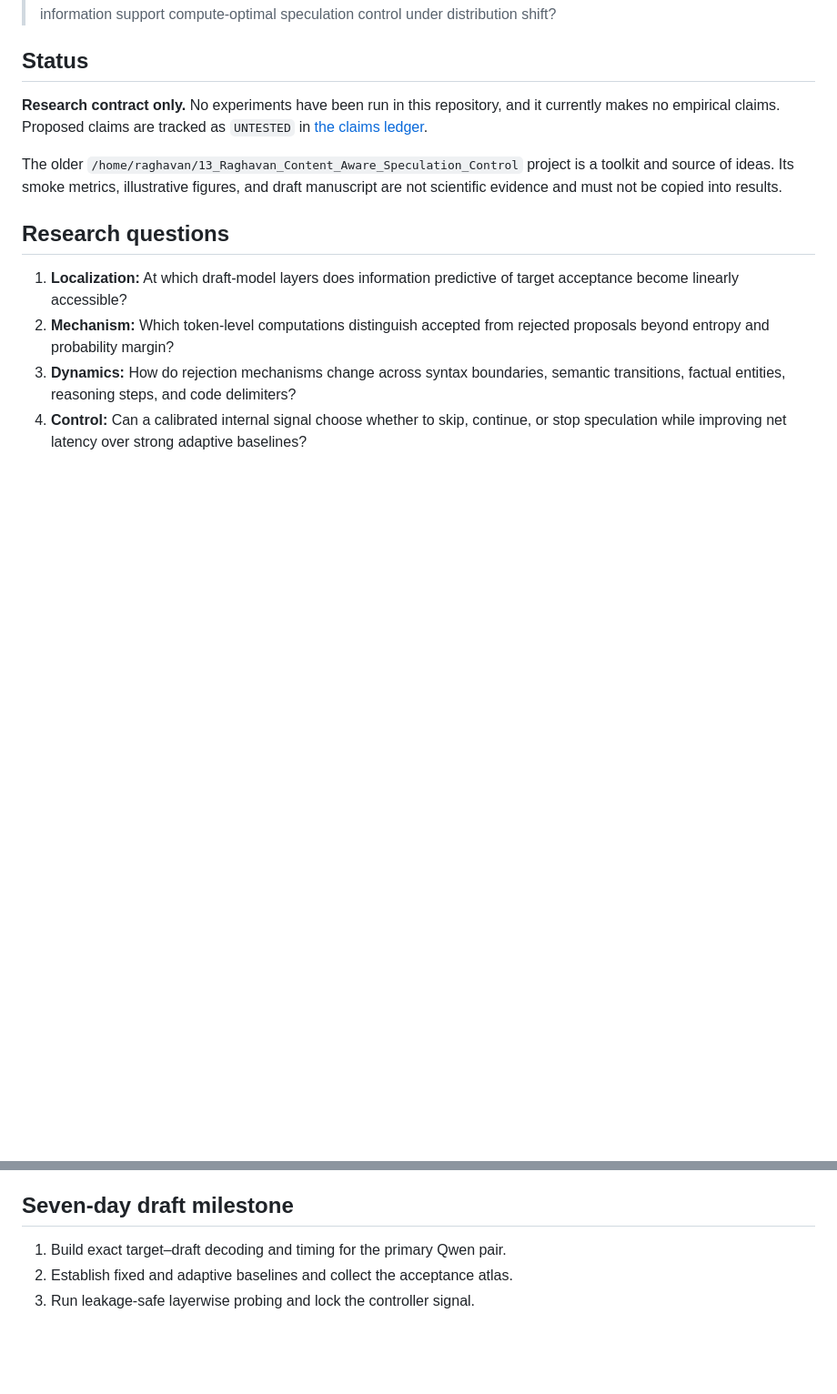
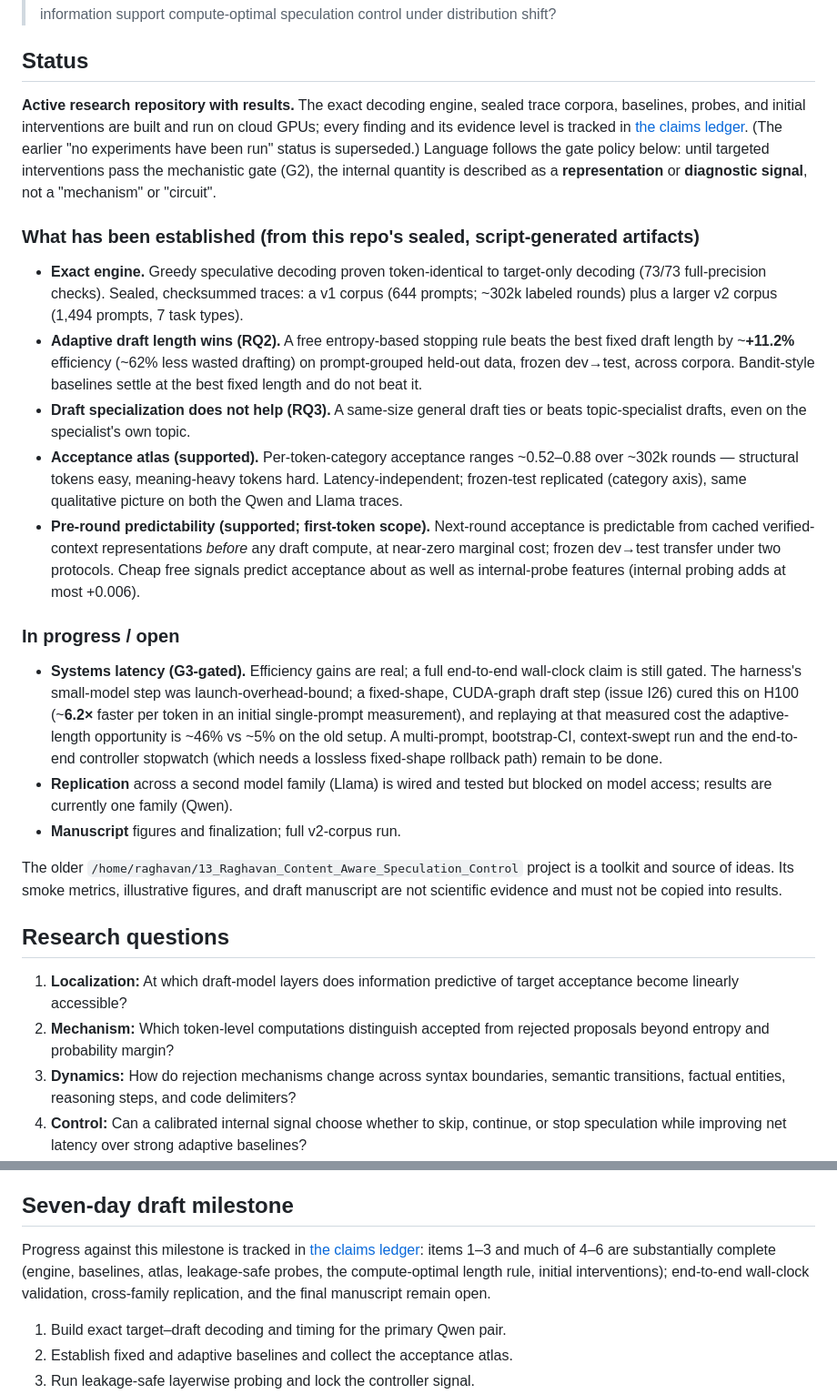
Before and after one commit to Raghavan1988/circuit-aware-speculation, a Markdown page: README.md, 2 parts joined by grey strips. Shown at 91% size. Drawn GitHub-style; blank space fills up the shorter version.

```diff
--- a/README.md
+++ b/README.md
@@ -11,7 +11,49 @@ This is the canonical research repository for a prospective journal submission o
 
 ## Status
 
-**Research contract only.** No experiments have been run in this repository, and it currently makes no empirical claims. Proposed claims are tracked as `UNTESTED` in [the claims ledger](docs/CLAIMS_LEDGER.md).
+**Active research repository with results.** The exact decoding engine, sealed
+trace corpora, baselines, probes, and initial interventions are built and run on
+cloud GPUs; every finding and its evidence level is tracked in
+[the claims ledger](docs/CLAIMS_LEDGER.md). (The earlier "no experiments have been
+run" status is superseded.) Language follows the gate policy below: until targeted
+interventions pass the mechanistic gate (G2), the internal quantity is described as
+a **representation** or **diagnostic signal**, not a "mechanism" or "circuit".
+
+### What has been established (from this repo's sealed, script-generated artifacts)
+
+- **Exact engine.** Greedy speculative decoding proven token-identical to
+  target-only decoding (73/73 full-precision checks). Sealed, checksummed traces:
+  a v1 corpus (644 prompts; ~302k labeled rounds) plus a larger v2 corpus (1,494
+  prompts, 7 task types).
+- **Adaptive draft length wins (RQ2).** A free entropy-based stopping rule beats
+  the best fixed draft length by ~**+11.2%** efficiency (~62% less wasted
+  drafting) on prompt-grouped held-out data, frozen dev→test, across corpora.
+  Bandit-style baselines settle at the best fixed length and do not beat it.
+- **Draft specialization does not help (RQ3).** A same-size general draft ties or
+  beats topic-specialist drafts, even on the specialist's own topic.
+- **Acceptance atlas (supported).** Per-token-category acceptance ranges ~0.52–0.88
+  over ~302k rounds — structural tokens easy, meaning-heavy tokens hard.
+  Latency-independent; frozen-test replicated (category axis), same qualitative
+  picture on both the Qwen and Llama traces.
+- **Pre-round predictability (supported; first-token scope).** Next-round
+  acceptance is predictable from cached verified-context representations *before*
+  any draft compute, at near-zero marginal cost; frozen dev→test transfer under two
+  protocols. Cheap free signals predict acceptance about as well as internal-probe
+  features (internal probing adds at most +0.006).
+
+### In progress / open
+
+- **Systems latency (G3-gated).** Efficiency gains are real; a full end-to-end
+  wall-clock claim is still gated. The harness's small-model step was
+  launch-overhead-bound; a fixed-shape, CUDA-graph draft step (issue I26) cured
+  this on H100 (~**6.2×** faster per token in an initial single-prompt
+  measurement), and replaying at that measured cost the adaptive-length opportunity
+  is ~46% vs ~5% on the old setup. A multi-prompt, bootstrap-CI, context-swept run
+  and the end-to-end controller stopwatch (which needs a lossless fixed-shape
+  rollback path) remain to be done.
+- **Replication** across a second model family (Llama) is wired and tested but
+  blocked on model access; results are currently one family (Qwen).
+- **Manuscript** figures and finalization; full v2-corpus run.
 
 The older `/home/raghavan/13_Raghavan_Content_Aware_Speculation_Control` project is a toolkit and source of ideas. Its smoke metrics, illustrative figures, and draft manuscript are not scientific evidence and must not be copied into results.
 
@@ -57,6 +99,12 @@ Probe accuracy alone is not causal evidence. Negative results and failed interve
 
 ## Seven-day draft milestone
 
+Progress against this milestone is tracked in [the claims ledger](docs/CLAIMS_LEDGER.md):
+items 1–3 and much of 4–6 are substantially complete (engine, baselines, atlas,
+leakage-safe probes, the compute-optimal length rule, initial interventions);
+end-to-end wall-clock validation, cross-family replication, and the final
+manuscript remain open.
+
 1. Build exact target–draft decoding and timing for the primary Qwen pair.
 2. Establish fixed and adaptive baselines and collect the acceptance atlas.
 3. Run leakage-safe layerwise probing and lock the controller signal.
```
